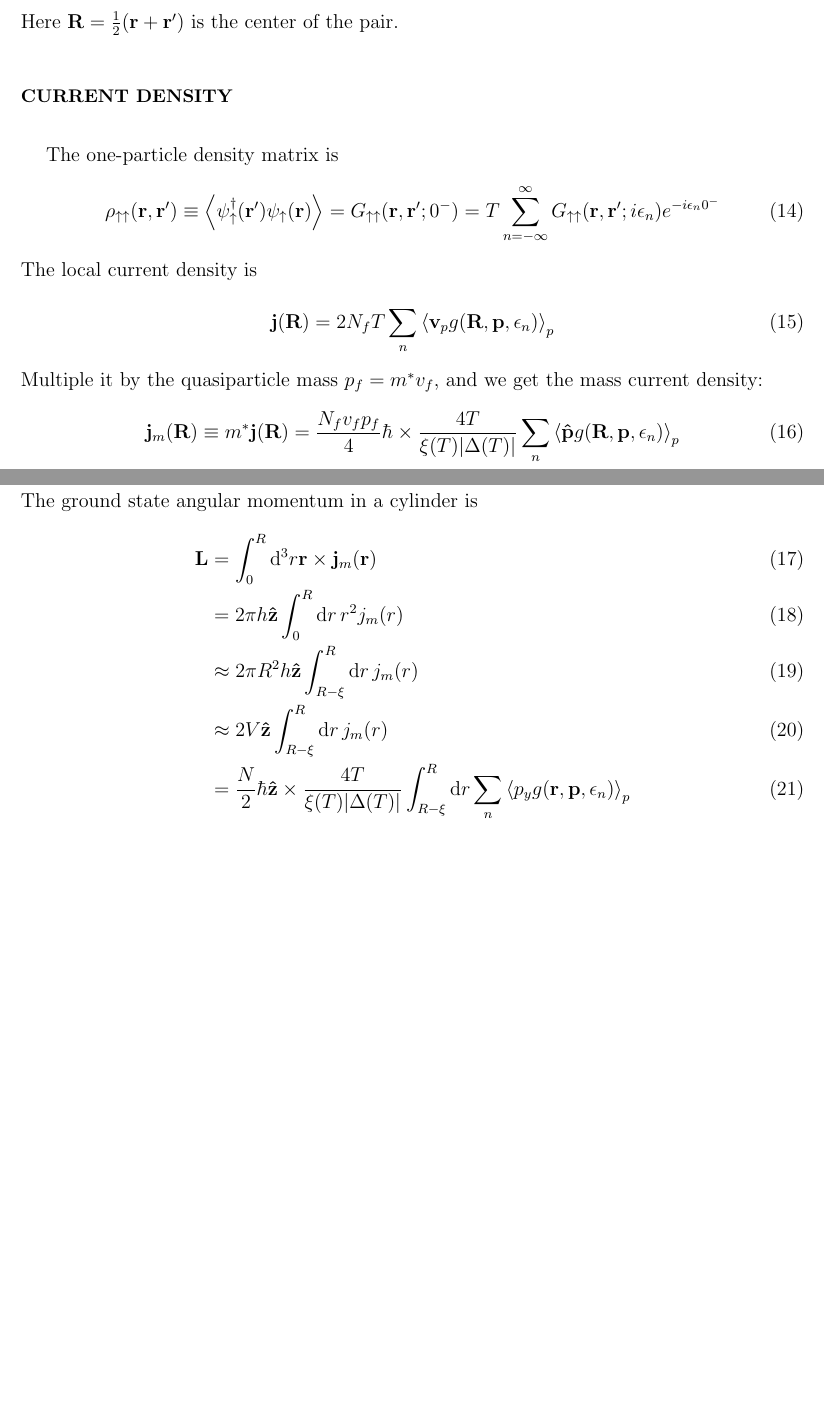
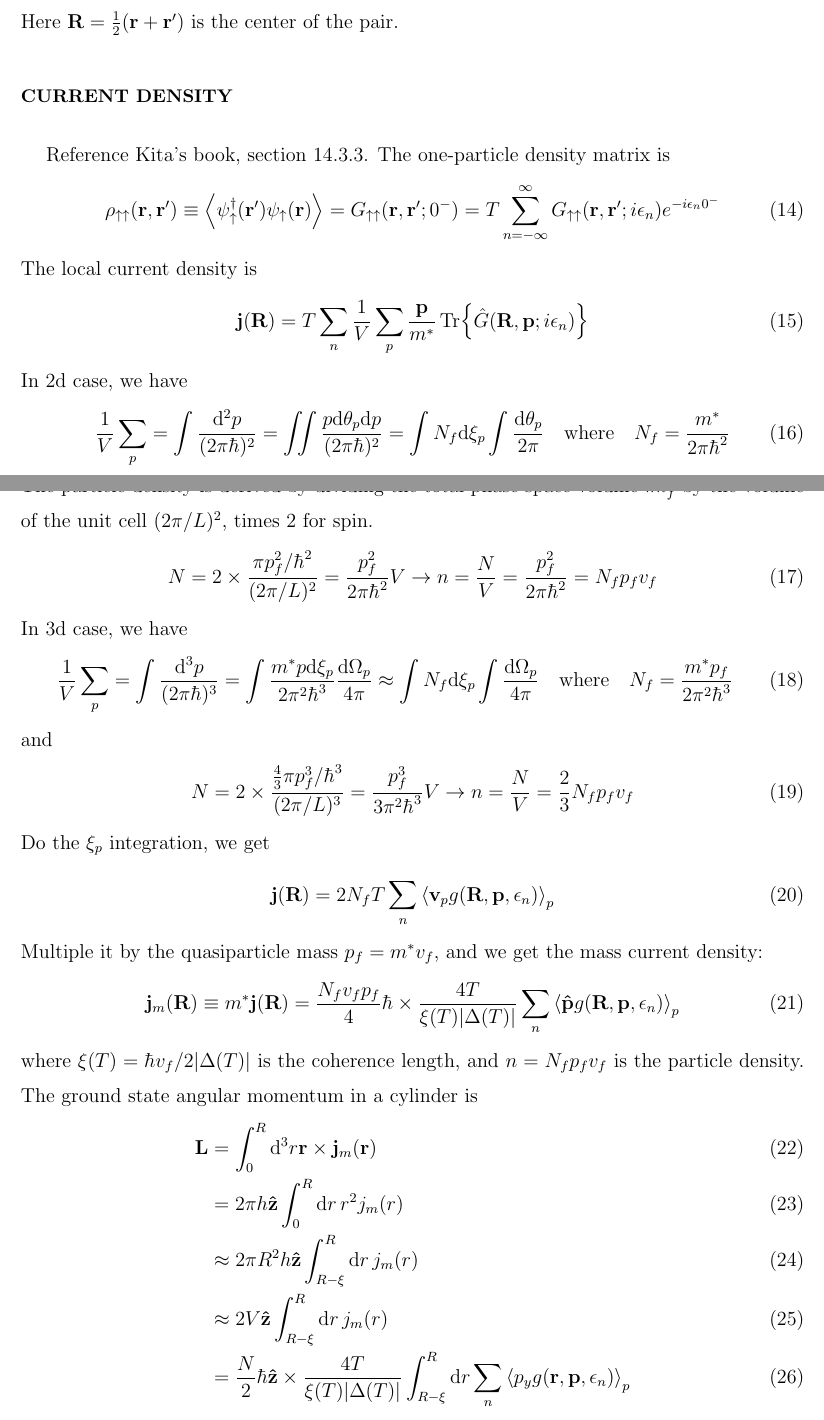
Before and after one commit to junguanghe/annulus_3he_a, a LaTeX paper (eilenberger/eilenberger.tex): two parts of pages 2 and 3 of 8 before the commit and two parts of pages 2 and 3 of 9 after it, joined at a grey line, cut so that both start at the same text, the shorter picture padded with empty space. Compiled offline with pdfLaTeX.

Commit message:
fix: enhance eilenberger.tex with additional equations for current density and constant gap; update eilenberger.pdf for consistency

```diff
--- a/eilenberger/eilenberger.tex
+++ b/eilenberger/eilenberger.tex
@@ -125,6 +126,7 @@ and
 Here $\vb{R} = \frac{1}{2}(\vb{r} + \vb{r}')$ is the center of the pair.
 
 \section{Current density}
+Reference Kita's book, section 14.3.3.
 The one-particle density matrix is
 \begin{align}
     \rho_{\uparrow\uparrow}(\vb{r}, \vb{r}')
@@ -133,6 +135,36 @@ The one-particle density matrix is
     = T\sum_{n=-\infty}^{\infty} G_{\uparrow\uparrow}(\vb{r}, \vb{r}';i\epsilon_n)e^{-i\epsilon_n 0^-}
 \end{align}
 The local current density is
+\begin{align}
+    \vb{j}(\vb{R}) = T\sum_n\frac{1}{V}\sum_p\frac{\vb{p}}{m^*}
+    \Tr{\hat{G}(\vb{R}, \vb{p};i\epsilon_n)}
+\end{align}
+In 2d case, we have
+\begin{align}
+    \frac{1}{V}\sum_p = \int\frac{\dd[2]p}{(2\pi\hbar)^2}
+    =\iint \frac{p\dd\theta_p\dd p}{(2\pi\hbar)^2}
+    = \int N_f\dd\xi_p\int\frac{\dd\theta_p}{2\pi}
+    \qq{where} N_f = \frac{m^*}{2\pi\hbar^2}
+\end{align}
+The particle density is derived by dividing the total phase space volume $\pi k_f^2$
+by the volume of the unit cell $(2\pi/L)^2$, times 2 for spin.
+\begin{align}
+    N = 2\times\frac{\pi p_f^2/\hbar^2}{(2\pi/L)^2} = \frac{p_f^2}{2\pi\hbar^2}V
+    \rightarrow n = \frac{N}{V} = \frac{p_f^2}{2\pi\hbar^2} = N_fp_fv_f
+\end{align}
+In 3d case, we have
+\begin{align}
+    \frac{1}{V}\sum_p = \int\frac{\dd[3]p}{(2\pi\hbar)^3}
+    =\int\frac{m^*p\dd\xi_p}{2\pi^2\hbar^3} \frac{\dd\Omega_p}{4\pi}
+    \approx \int N_f\dd\xi_p\int\frac{\dd\Omega_p}{4\pi}
+    \qq{where} N_f = \frac{m^*p_f}{2\pi^2\hbar^3}
+\end{align}
+and
+\begin{align}
+    N = 2\times\frac{\frac{4}{3}\pi p_f^3/\hbar^3}{(2\pi/L)^3} = \frac{p_f^3}{3\pi^2\hbar^3}V
+    \rightarrow n = \frac{N}{V} = \frac{2}{3}N_fp_fv_f
+\end{align}
+Do the $\xi_p$ integration, we get
 \begin{align} \label{j_eq}
     \vb{j}(\vb{R}) = 2N_fT\sum_n\ev{\vb{v}_p g(\vb{R}, \vb{p}, \epsilon_n)}_{p}
 \end{align}
@@ -143,7 +175,7 @@ Multiple it by the quasiparticle mass $p_f = m^* v_f$, and we get the mass curre
 \end{align}
 where $\xi(T) = \hbar v_f/2|\Delta(T)|$ is the coherence length, and $n = N_fp_fv_f$ is the particle density.
 The ground state angular momentum in a cylinder is
-\begin{align}
+\begin{align} \label{L_eq}
     \vb{L} & = \int_0^R \dd[3]r \vb{r} \times \vb{j}_m(\vb{r})            \\
            & = 2\pi h\vu{z}\int_0^R \dd{r} r^2 j_m(r)                     \\
            & \approx 2\pi R^2 h \vu{z}\int_{R-\xi}^R \dd{r} j_m(r)        \\
```
Also changed, not shown: eilenberger/eilenberger.pdf, eilenberger/eilenberger.tex (33 more changed lines).
